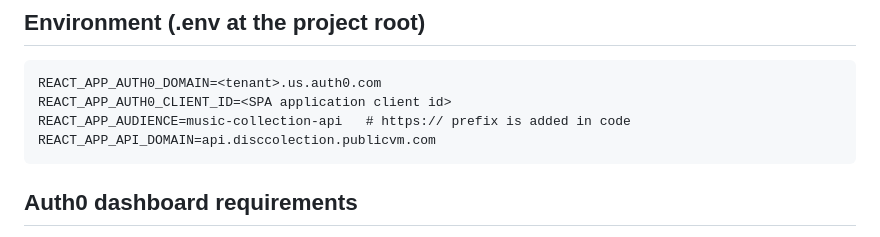
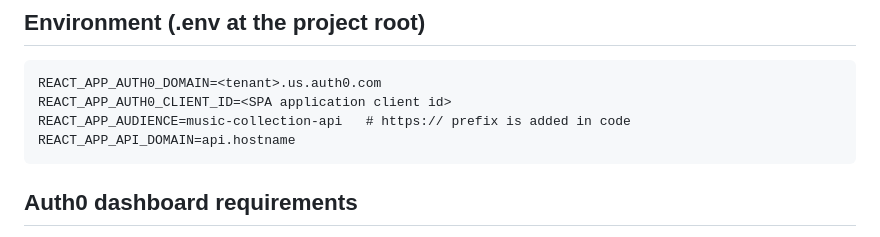
Before and after one commit to schmidt-gabriel/MusicCollection, a Markdown page: frontend/README.md, the part around the change. Drawn GitHub-style.

````diff
--- a/frontend/README.md
+++ b/frontend/README.md
@@ -59,7 +59,7 @@ call. There is no machine-to-machine flow in the browser anymore.
 REACT_APP_AUTH0_DOMAIN=<tenant>.us.auth0.com
 REACT_APP_AUTH0_CLIENT_ID=<SPA application client id>
 REACT_APP_AUDIENCE=music-collection-api   # https:// prefix is added in code
-REACT_APP_API_DOMAIN=api.disccolection.publicvm.com
+REACT_APP_API_DOMAIN=api.hostname
 ```
 
 ## Auth0 dashboard requirements
````
Also changed, not shown: README.md (+3 -3 lines), mobile/README.md (+1 -1 lines).
